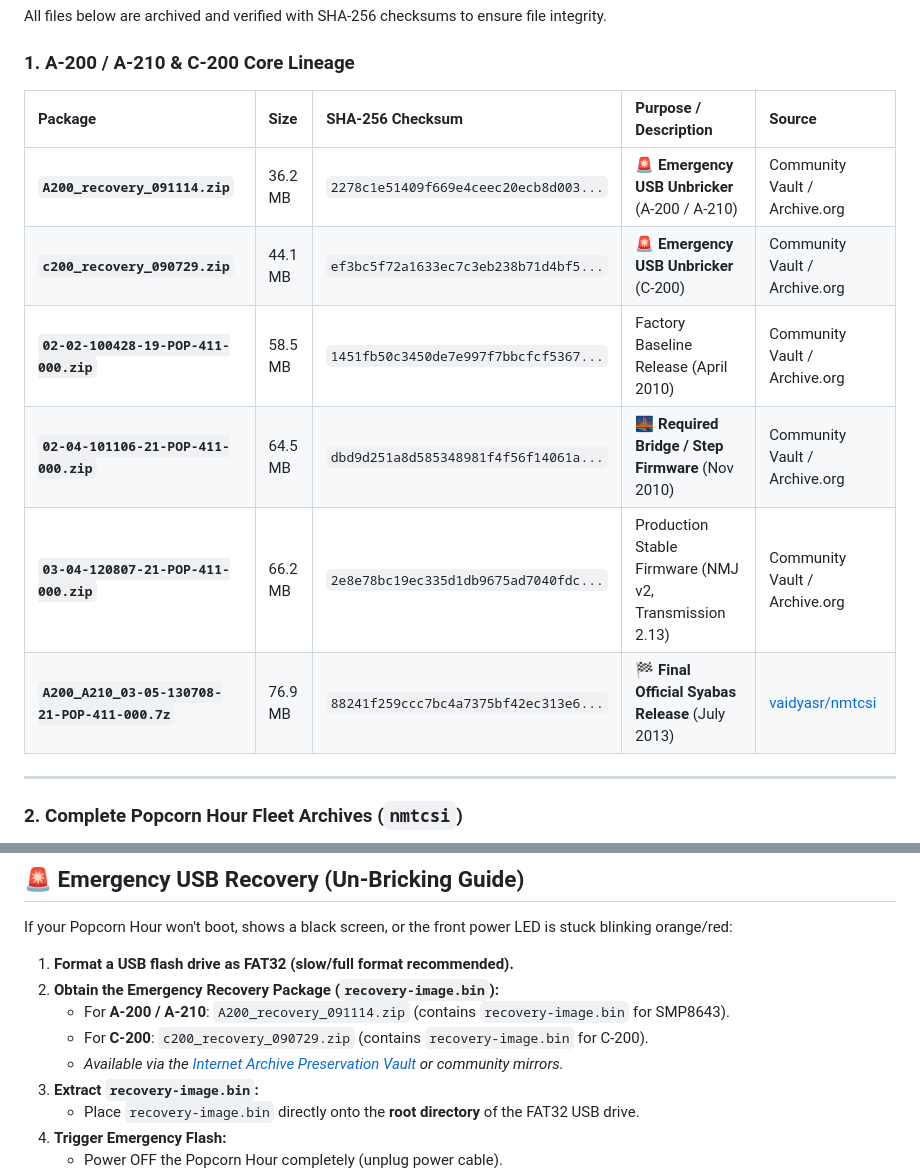
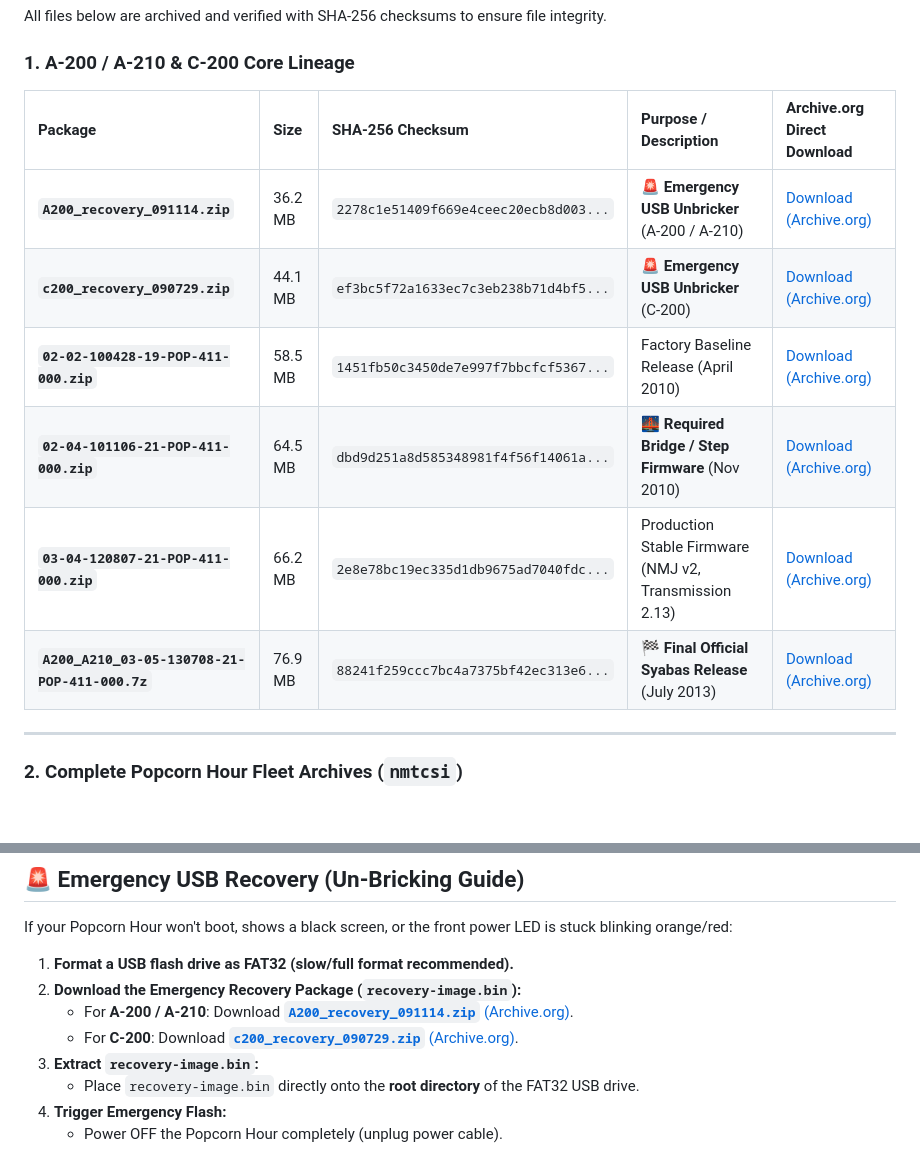
Before and after one commit to sdoolman/pch-toolkit, a Markdown page: docs/firmware-and-recovery.md, 2 parts joined by grey strips. GitHub-like rendering; blank space fills up the shorter version.

Commit message:
docs: link verified permanent Archive.org downloads for firmware and recovery packages

```diff
--- a/docs/firmware-and-recovery.md
+++ b/docs/firmware-and-recovery.md
@@ -40,14 +40,14 @@ All files below are archived and verified with SHA-256 checksums to ensure file
 
 ### 1. A-200 / A-210 & C-200 Core Lineage
 
-| Package | Size | SHA-256 Checksum | Purpose / Description | Source |
+| Package | Size | SHA-256 Checksum | Purpose / Description | Archive.org Direct Download |
 | :--- | :--- | :--- | :--- | :--- |
-| **`A200_recovery_091114.zip`** | 36.2 MB | `2278c1e51409f669e4ceec20ecb8d003...` | 🚨 **Emergency USB Unbricker** (A-200 / A-210) | Community Vault / Archive.org |
-| **`c200_recovery_090729.zip`** | 44.1 MB | `ef3bc5f72a1633ec7c3eb238b71d4bf5...` | 🚨 **Emergency USB Unbricker** (C-200) | Community Vault / Archive.org |
-| **`02-02-100428-19-POP-411-000.zip`** | 58.5 MB | `1451fb50c3450de7e997f7bbcfcf5367...` | Factory Baseline Release (April 2010) | Community Vault / Archive.org |
-| **`02-04-101106-21-POP-411-000.zip`** | 64.5 MB | `dbd9d251a8d585348981f4f56f14061a...` | 🌉 **Required Bridge / Step Firmware** (Nov 2010) | Community Vault / Archive.org |
-| **`03-04-120807-21-POP-411-000.zip`** | 66.2 MB | `2e8e78bc19ec335d1db9675ad7040fdc...` | Production Stable Firmware (NMJ v2, Transmission 2.13) | Community Vault / Archive.org |
-| **`A200_A210_03-05-130708-21-POP-411-000.7z`** | 76.9 MB | `88241f259ccc7bc4a7375bf42ec313e6...` | 🏁 **Final Official Syabas Release** (July 2013) | [vaidyasr/nmtcsi](https://github.com/vaidyasr/nmtcsi/tree/master/firmware) |
+| **`A200_recovery_091114.zip`** | 36.2 MB | `2278c1e51409f669e4ceec20ecb8d003...` | 🚨 **Emergency USB Unbricker** (A-200 / A-210) | [Download (Archive.org)](https://archive.org/download/popcorn-hour-firmware-vault/A200_recovery_091114.zip) |
+| **`c200_recovery_090729.zip`** | 44.1 MB | `ef3bc5f72a1633ec7c3eb238b71d4bf5...` | 🚨 **Emergency USB Unbricker** (C-200) | [Download (Archive.org)](https://archive.org/download/popcorn-hour-firmware-vault/c200_recovery_090729.zip) |
+| **`02-02-100428-19-POP-411-000.zip`** | 58.5 MB | `1451fb50c3450de7e997f7bbcfcf5367...` | Factory Baseline Release (April 2010) | [Download (Archive.org)](https://archive.org/download/popcorn-hour-firmware-vault/02-02-100428-19-POP-411-000.zip) |
+| **`02-04-101106-21-POP-411-000.zip`** | 64.5 MB | `dbd9d251a8d585348981f4f56f14061a...` | 🌉 **Required Bridge / Step Firmware** (Nov 2010) | [Download (Archive.org)](https://archive.org/download/popcorn-hour-firmware-vault/02-04-101106-21-POP-411-000.zip) |
+| **`03-04-120807-21-POP-411-000.zip`** | 66.2 MB | `2e8e78bc19ec335d1db9675ad7040fdc...` | Production Stable Firmware (NMJ v2, Transmission 2.13) | [Download (Archive.org)](https://archive.org/download/popcorn-hour-firmware-vault/03-04-120807-21-POP-411-000.zip) |
+| **`A200_A210_03-05-130708-21-POP-411-000.7z`** | 76.9 MB | `88241f259ccc7bc4a7375bf42ec313e6...` | 🏁 **Final Official Syabas Release** (July 2013) | [Download (Archive.org)](https://archive.org/download/popcorn-hour-firmware-vault/A200_A210_03-05-130708-21-POP-411-000.7z) |
 
 ---
 
@@ -100,10 +100,9 @@ Preserved courtesy of the [vaidyasr/nmtcsi](https://github.com/vaidyasr/nmtcsi)
 If your Popcorn Hour won't boot, shows a black screen, or the front power LED is stuck blinking orange/red:
 
 1. **Format a USB flash drive as FAT32 (slow/full format recommended).**
-2. **Obtain the Emergency Recovery Package (`recovery-image.bin`):**
-   * For **A-200 / A-210**: `A200_recovery_091114.zip` (contains `recovery-image.bin` for SMP8643).
-   * For **C-200**: `c200_recovery_090729.zip` (contains `recovery-image.bin` for C-200).
-   * *Available via the [Internet Archive Preservation Vault](https://archive.org/details/popcorn-hour-firmware-vault) or community mirrors.*
+2. **Download the Emergency Recovery Package (`recovery-image.bin`):**
+   * For **A-200 / A-210**: Download [**`A200_recovery_091114.zip`** (Archive.org)](https://archive.org/download/popcorn-hour-firmware-vault/A200_recovery_091114.zip).
+   * For **C-200**: Download [**`c200_recovery_090729.zip`** (Archive.org)](https://archive.org/download/popcorn-hour-firmware-vault/c200_recovery_090729.zip).
 3. **Extract `recovery-image.bin`:**
    * Place `recovery-image.bin` directly onto the **root directory** of the FAT32 USB drive.
 4. **Trigger Emergency Flash:**
```
